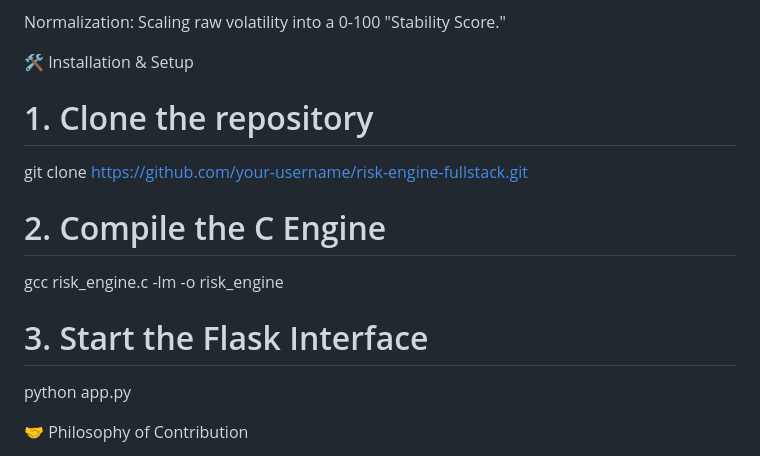
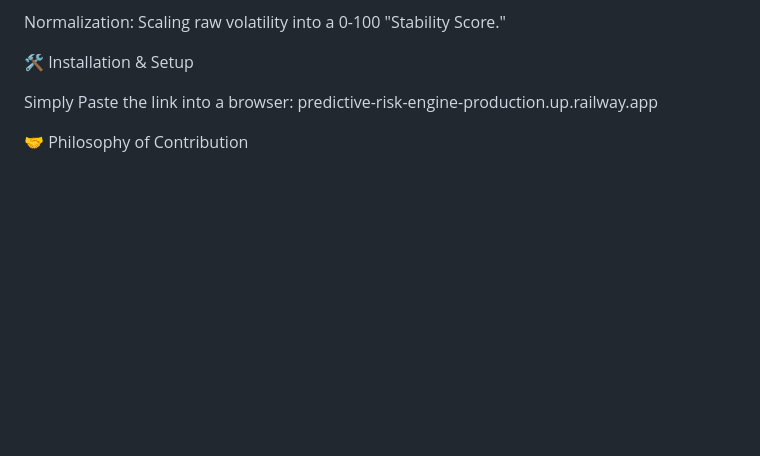
Before and after one commit to Live2Bloom/predictive-risk-engine, a Markdown page: README.md, the part around the change. GitHub-like rendering; blank space fills up the shorter version.

Commit message:
Revise installation instructions in README
Updated installation instructions and removed compilation steps.

```diff
--- a/README.md
+++ b/README.md
@@ -44,14 +44,7 @@ Normalization: Scaling raw volatility into a 0-100 "Stability Score."
 
 🛠️ Installation & Setup
 
-# 1. Clone the repository
-git clone [https://github.com/your-username/risk-engine-fullstack.git](https://github.com/your-username/risk-engine-fullstack.git)
-
-# 2. Compile the C Engine
-gcc risk_engine.c -lm -o risk_engine
-
-# 3. Start the Flask Interface
-python app.py
+Simply Paste the link into a browser: predictive-risk-engine-production.up.railway.app
 
 
 🤝 Philosophy of Contribution
```
